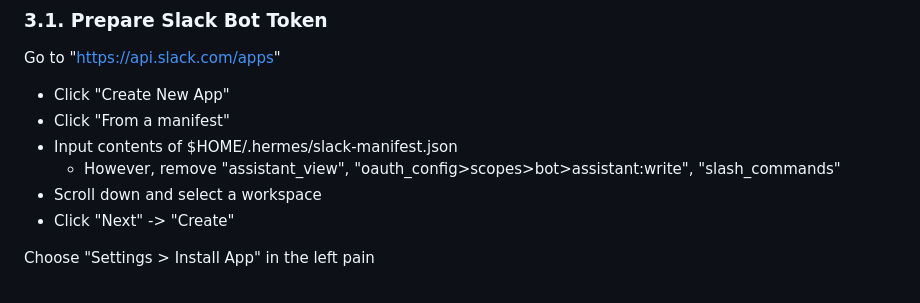
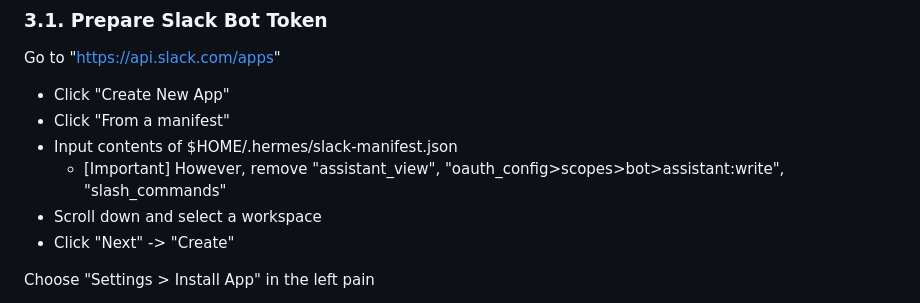
Before and after one commit to mdj982/setup-memo, a Markdown page: hermes/README.md, the part around one of its changes. Drawn GitHub-style.

```diff
--- a/hermes/README.md
+++ b/hermes/README.md
@@ -66,7 +66,7 @@ Go to "https://api.slack.com/apps"
 * Click "Create New App"
 * Click "From a manifest"
 * Input contents of $HOME/.hermes/slack-manifest.json
-    * However, remove "assistant_view", "oauth_config>scopes>bot>assistant:write", "slash_commands"
+    * [Important] However, remove "assistant_view", "oauth_config>scopes>bot>assistant:write", "slash_commands"
 * Scroll down and select a workspace
 * Click "Next" -> "Create"
 
```
Also changed, not shown: other parts of hermes/README.md (+1 -0 lines).
